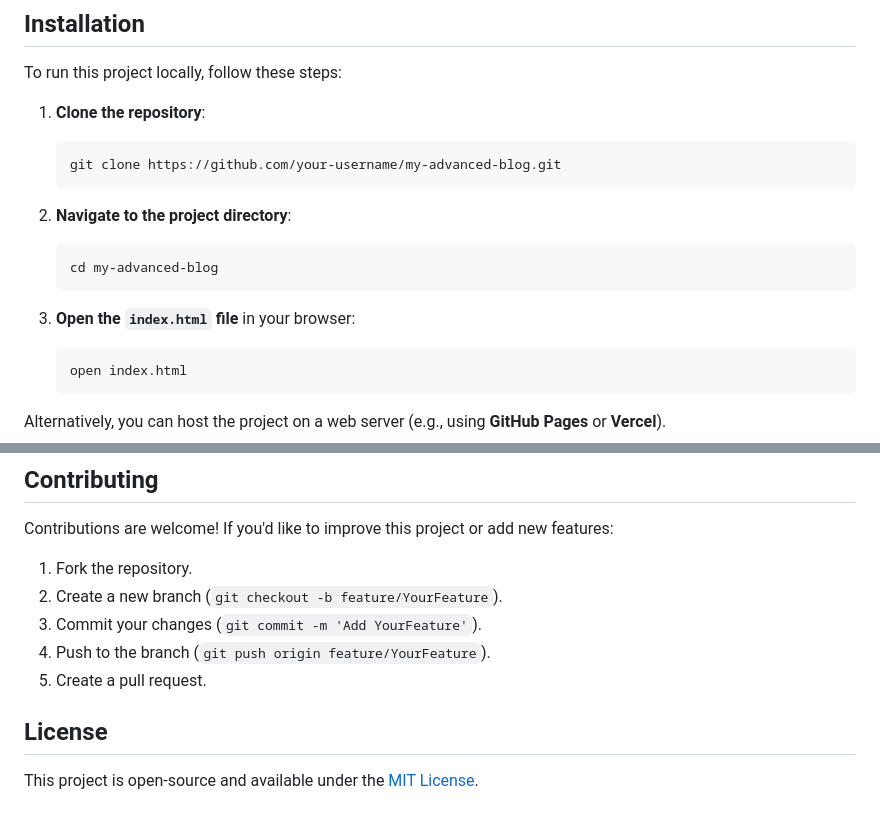
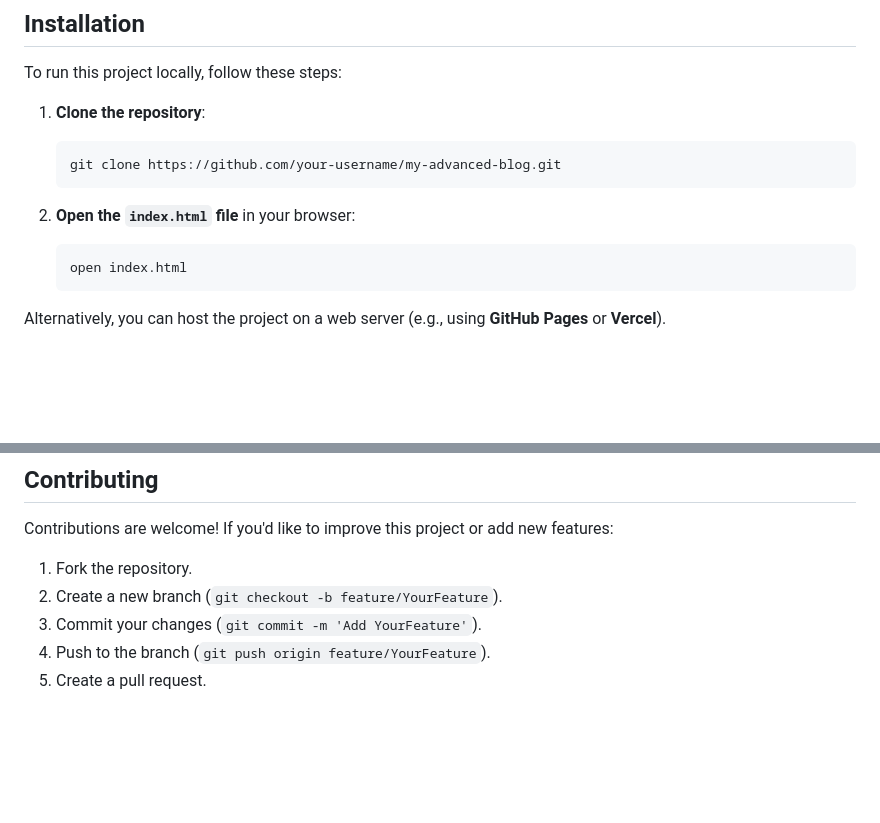
Before and after one commit to ayman-ezzeldin/web-master-intern, a Markdown page: Week1/task4/ReadMe.md, 2 parts joined by grey strips. Drawn GitHub-style; blank space fills up the shorter version.

````diff
--- a/Week1/task4/ReadMe.md
+++ b/Week1/task4/ReadMe.md
@@ -40,12 +40,7 @@ To run this project locally, follow these steps:
    git clone https://github.com/your-username/my-advanced-blog.git
    ```
 
-2. **Navigate to the project directory**:
-   ```bash
-   cd my-advanced-blog
-   ```
-
-3. **Open the `index.html` file** in your browser:
+2. **Open the `index.html` file** in your browser:
    ```bash
    open index.html
    ```
@@ -92,7 +87,3 @@ Contributions are welcome! If you'd like to improve this project or add new feat
 3. Commit your changes (`git commit -m 'Add YourFeature'`).
 4. Push to the branch (`git push origin feature/YourFeature`).
 5. Create a pull request.
-
-## License
-
-This project is open-source and available under the [MIT License](LICENSE).
````
